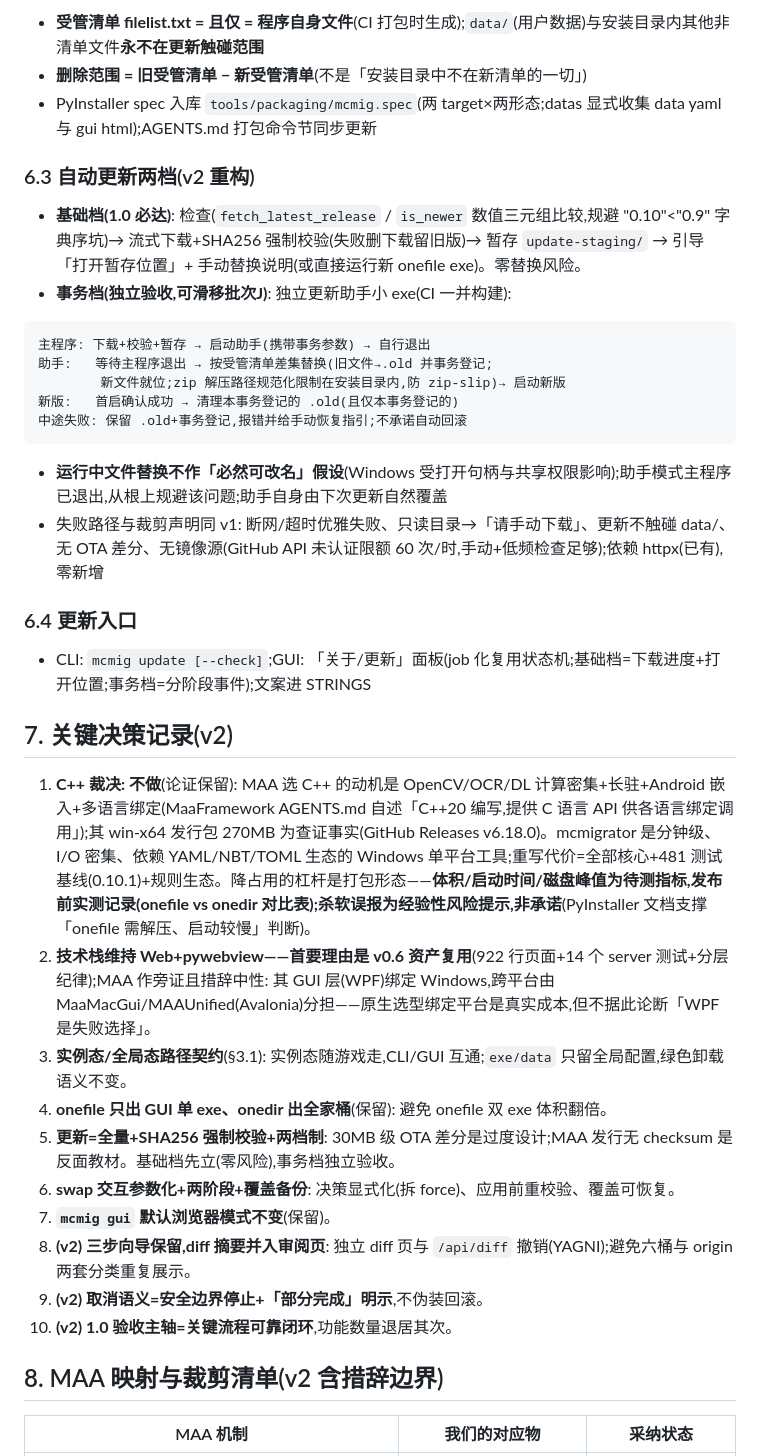
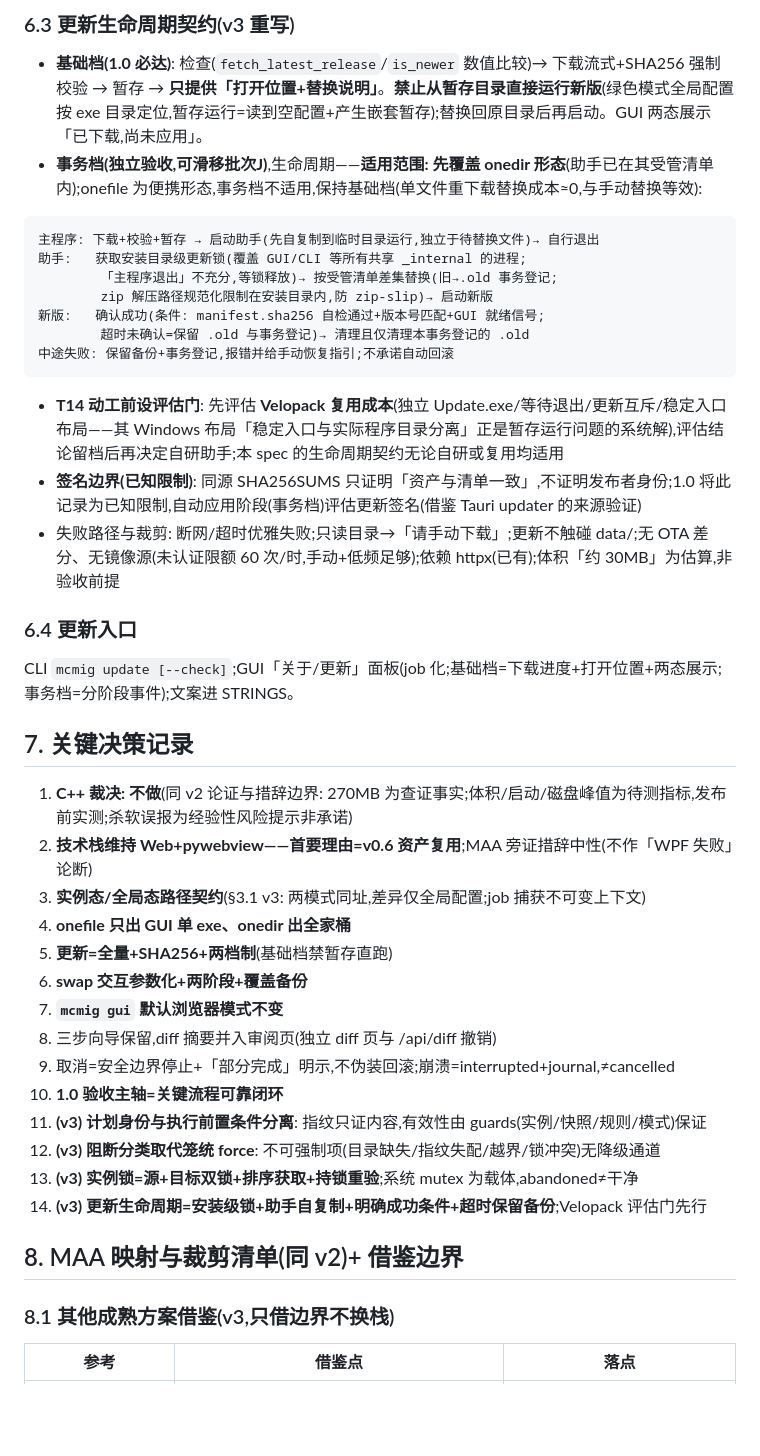
Before and after one commit to Nothing-ray/mcmigrator, a Markdown page: Reference/specs/2026-10-01-batch-i-gui-evolution-design.md, the part around one of its changes. GitHub-like rendering; blank space fills up the shorter version.

Commit message:
docs(spec): 批次I 评审修订 v3 — 补四份契约(审阅有效性/锁范围与时序/任务恢复与取消/更新生命周期)+阻断分类+衔接协议

````diff
--- a/Reference/specs/2026-10-01-batch-i-gui-evolution-design.md
+++ b/Reference/specs/2026-10-01-batch-i-gui-evolution-design.md
@@ -178,42 +201,47 @@ def preflight_execute(plan: MigrationPlan, game_root: Path, src: str, dst: str,
 
-- **受管清单 filelist.txt = 且仅 = 程序自身文件**(CI 打包时生成);`data/`(用户数据)与安装目录内其他非清单文件**永不在更新触碰范围**
-- **删除范围 = 旧受管清单 − 新受管清单**(不是「安装目录中不在新清单的一切」)
-- PyInstaller spec 入库 `tools/packaging/mcmig.spec`(两 target×两形态;datas 显式收集 data yaml 与 gui html);AGENTS.md 打包命令节同步更新
+### 6.3 更新生命周期契约(v3 重写)
 
-### 6.3 自动更新两档(v2 重构)
-
-- **基础档(1.0 必达)**: 检查(`fetch_latest_release` / `is_newer` 数值三元组比较,规避 "0.10"<"0.9" 字典序坑)→ 流式下载+SHA256 强制校验(失败删下载留旧版)→ 暂存 `update-staging/` → 引导「打开暂存位置」+ 手动替换说明(或直接运行新 onefile exe)。零替换风险。
-- **事务档(独立验收,可滑移批次J)**: 独立更新助手小 exe(CI 一并构建):
+- **基础档(1.0 必达)**: 检查(`fetch_latest_release`/`is_newer` 数值比较)→ 下载流式+SHA256 强制校验 → 暂存 → **只提供「打开位置+替换说明」**。**禁止从暂存目录直接运行新版**(绿色模式全局配置按 exe 目录定位,暂存运行=读到空配置+产生嵌套暂存);替换回原目录后再启动。GUI 两态展示「已下载,尚未应用」。
+- **事务档(独立验收,可滑移批次J)**,生命周期——**适用范围: 先覆盖 onedir 形态**(助手已在其受管清单内);onefile 为便携形态,事务档不适用,保持基础档(单文件重下载替换成本≈0,与手动替换等效):
 
 ```text
-主程序: 下载+校验+暂存 → 启动助手(携带事务参数) → 自行退出
-助手:   等待主程序退出 → 按受管清单差集替换(旧文件→.old 并事务登记;
-        新文件就位;zip 解压路径规范化限制在安装目录内,防 zip-slip)→ 启动新版
-新版:   首启确认成功 → 清理本事务登记的 .old(且仅本事务登记的)
-中途失败: 保留 .old+事务登记,报错并给手动恢复指引;不承诺自动回滚
+主程序: 下载+校验+暂存 → 启动助手(先自复制到临时目录运行,独立于待替换文件)→ 自行退出
+助手:   获取安装目录级更新锁(覆盖 GUI/CLI 等所有共享 _internal 的进程;
+        「主程序退出」不充分,等锁释放)→ 按受管清单差集替换(旧→.old 事务登记;
+        zip 解压路径规范化限制在安装目录内,防 zip-slip)→ 启动新版
+新版:   确认成功(条件: manifest.sha256 自检通过+版本号匹配+GUI 就绪信号;
+        超时未确认=保留 .old 与事务登记)→ 清理且仅清理本事务登记的 .old
+中途失败: 保留备份+事务登记,报错并给手动恢复指引;不承诺自动回滚
 ```
 
-- **运行中文件替换不作「必然可改名」假设**(Windows 受打开句柄与共享权限影响);助手模式主程序已退出,从根上规避该问题;助手自身由下次更新自然覆盖
-- 失败路径与裁剪声明同 v1: 断网/超时优雅失败、只读目录→「请手动下载」、更新不触碰 data/、无 OTA 差分、无镜像源(GitHub API 未认证限额 60 次/时,手动+低频检查足够);依赖 httpx(已有),零新增
+- **T14 动工前设评估门**: 先评估 **Velopack 复用成本**(独立 Update.exe/等待退出/更新互斥/稳定入口布局——其 Windows 布局「稳定入口与实际程序目录分离」正是暂存运行问题的系统解),评估结论留档后再决定自研助手;本 spec 的生命周期契约无论自研或复用均适用
+- **签名边界(已知限制)**: 同源 SHA256SUMS 只证明「资产与清单一致」,不证明发布者身份;1.0 将此记录为已知限制,自动应用阶段(事务档)评估更新签名(借鉴 Tauri updater 的来源验证)
+- 失败路径与裁剪: 断网/超时优雅失败;只读目录→「请手动下载」;更新不触碰 data/;无 OTA 差分、无镜像源(未认证限额 60 次/时,手动+低频足够);依赖 httpx(已有);体积「约 30MB」为估算,非验收前提
 
 ### 6.4 更新入口
 
-- CLI: `mcmig update [--check]`;GUI: 「关于/更新」面板(job 化复用状态机;基础档=下载进度+打开位置;事务档=分阶段事件);文案进 STRINGS
+CLI `mcmig update [--check]`;GUI「关于/更新」面板(job 化;基础档=下载进度+打开位置+两态展示;事务档=分阶段事件);文案进 STRINGS。
 
-## 7. 关键决策记录(v2)
+## 7. 关键决策记录
 
-1. **C++ 裁决: 不做**(论证保留): MAA 选 C++ 的动机是 OpenCV/OCR/DL 计算密集+长驻+Android 嵌入+多语言绑定(MaaFramework AGENTS.md 自述「C++20 编写,提供 C 语言 API 供各语言绑定调用」);其 win-x64 发行包 270MB 为查证事实(GitHub Releases v6.18.0)。mcmigrator 是分钟级、I/O 密集、依赖 YAML/NBT/TOML 生态的 Windows 单平台工具;重写代价=全部核心+481 测试基线(0.10.1)+规则生态。降占用的杠杆是打包形态——**体积/启动时间/磁盘峰值为待测指标,发布前实测记录(onefile vs onedir 对比表);杀软误报为经验性风险提示,非承诺**(PyInstaller 文档支撑「onefile 需解压、启动较慢」判断)。
-2. **技术栈维持 Web+pywebview——首要理由是 v0.6 资产复用**(922 行页面+14 个 server 测试+分层纪律);MAA 作旁证且措辞中性: 其 GUI 层(WPF)绑定 Windows,跨平台由 MaaMacGui/MAAUnified(Avalonia)分担——原生选型绑定平台是真实成本,但不据此论断「WPF 是失败选择」。
-3. **实例态/全局态路径契约**(§3.1): 实例态随游戏走,CLI/GUI 互通;`exe/data` 只留全局配置,绿色卸载语义不变。
-4. **onefile 只出 GUI 单 exe、onedir 出全家桶**(保留): 避免 onefile 双 exe 体积翻倍。
-5. **更新=全量+SHA256 强制校验+两档制**: 30MB 级 OTA 差分是过度设计;MAA 发行无 checksum 是反面教材。基础档先立(零风险),事务档独立验收。
-6. **swap 交互参数化+两阶段+覆盖备份**: 决策显式化(拆 force)、应用前重校验、覆盖可恢复。
-7. **`mcmig gui` 默认浏览器模式不变**(保留)。
-8. **(v2) 三步向导保留,diff 摘要并入审阅页**: 独立 diff 页与 `/api/diff` 撤销(YAGNI);避免六桶与 origin 两套分类重复展示。
-9. **(v2) 取消语义=安全边界停止+「部分完成」明示**,不伪装回滚。
-10. **(v2) 1.0 验收主轴=关键流程可靠闭环**,功能数量退居其次。
+1. **C++ 裁决: 不做**(同 v2 论证与措辞边界: 270MB 为查证事实;体积/启动/磁盘峰值为待测指标,发布前实测;杀软误报为经验性风险提示非承诺)
+2. **技术栈维持 Web+pywebview——首要理由=v0.6 资产复用**;MAA 旁证措辞中性(不作「WPF 失败」论断)
+3. **实例态/全局态路径契约**(§3.1 v3: 两模式同址,差异仅全局配置;job 捕获不可变上下文)
+4. **onefile 只出 GUI 单 exe、onedir 出全家桶**
+5. **更新=全量+SHA256+两档制**(基础档禁暂存直跑)
+6. **swap 交互参数化+两阶段+覆盖备份**
+7. **`mcmig gui` 默认浏览器模式不变**
+8. 三步向导保留,diff 摘要并入审阅页(独立 diff 页与 /api/diff 撤销)
+9. 取消=安全边界停止+「部分完成」明示,不伪装回滚;崩溃=interrupted+journal,≠cancelled
+10. **1.0 验收主轴=关键流程可靠闭环**
+11. **(v3) 计划身份与执行前置条件分离**: 指纹只证内容,有效性由 guards(实例/快照/规则/模式)保证
+12. **(v3) 阻断分类取代笼统 force**: 不可强制项(目录缺失/指纹失配/越界/锁冲突)无降级通道
+13. **(v3) 实例锁=源+目标双锁+排序获取+持锁重验**;系统 mutex 为载体,abandoned≠干净
+14. **(v3) 更新生命周期=安装级锁+助手自复制+明确成功条件+超时保留备份**;Velopack 评估门先行
 
-## 8. MAA 映射与裁剪清单(v2 含措辞边界)
+## 8. MAA 映射与裁剪清单(同 v2)+ 借鉴边界
 
-| MAA 机制 | 我们的对应物 | 采纳状态 |
+### 8.1 其他成熟方案借鉴(v3,只借边界不换栈)
+
+| 参考 | 借鉴点 | 落点 |
 |---|---|---|
````
Also changed, not shown: other parts of Reference/specs/2026-10-01-batch-i-gui-evolution-design.md (+182 -161 lines).
